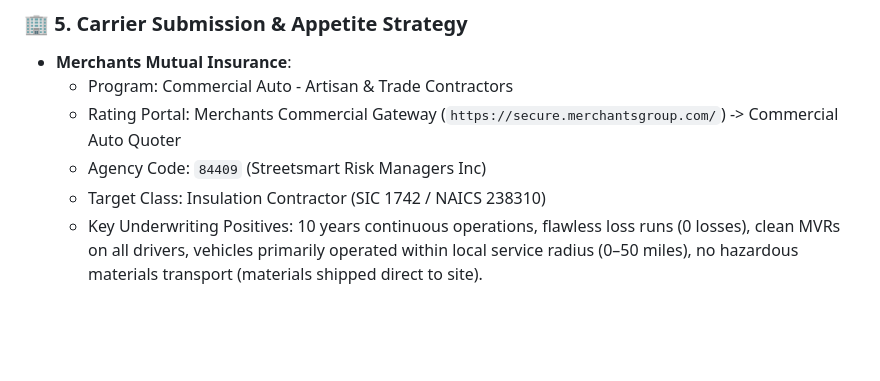
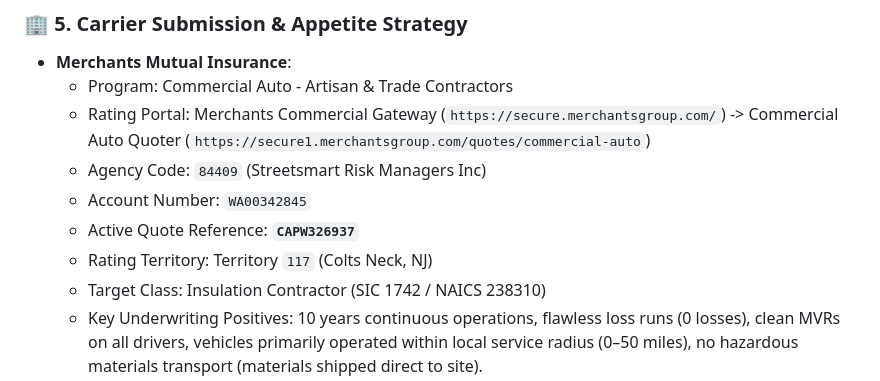
Before and after one commit to carlo504/streetsmart-sop-qa, a Markdown page: TOP_TO_BOTTOM_COMMERCIAL_AUTO_GUIDE.md, the part around the change. GitHub-like rendering; blank space fills up the shorter version.

```diff
--- a/TOP_TO_BOTTOM_COMMERCIAL_AUTO_GUIDE.md
+++ b/TOP_TO_BOTTOM_COMMERCIAL_AUTO_GUIDE.md
@@ -72,8 +72,11 @@ Fleet comprised of heavy-duty service pickups and specialized commercial equipme
 ### 🏢 5. Carrier Submission & Appetite Strategy
 * **Merchants Mutual Insurance**:
   * Program: Commercial Auto - Artisan & Trade Contractors
-  * Rating Portal: Merchants Commercial Gateway (`https://secure.merchantsgroup.com/`) -> Commercial Auto Quoter
+  * Rating Portal: Merchants Commercial Gateway (`https://secure.merchantsgroup.com/`) -> Commercial Auto Quoter (`https://secure1.merchantsgroup.com/quotes/commercial-auto`)
   * Agency Code: `84409` (Streetsmart Risk Managers Inc)
+  * Account Number: `WA00342845`
+  * Active Quote Reference: **`CAPW326937`**
+  * Rating Territory: Territory `117` (Colts Neck, NJ)
   * Target Class: Insulation Contractor (SIC 1742 / NAICS 238310)
   * Key Underwriting Positives: 10 years continuous operations, flawless loss runs (0 losses), clean MVRs on all drivers, vehicles primarily operated within local service radius (0–50 miles), no hazardous materials transport (materials shipped direct to site).
 * **Backup Multi-Market Routing**:
```
Also changed, not shown: HANDOFF_DOC.md (+22 -6 lines).
